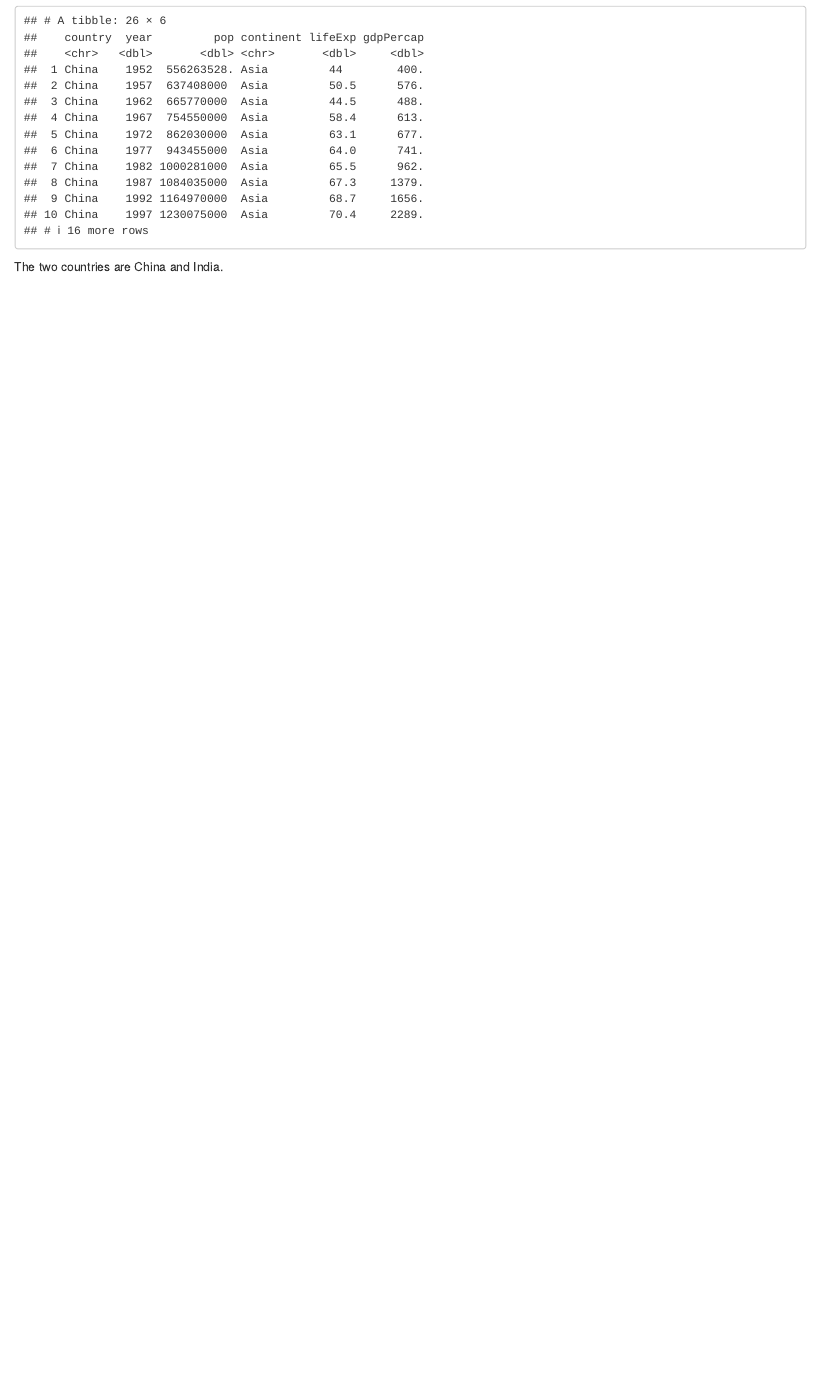
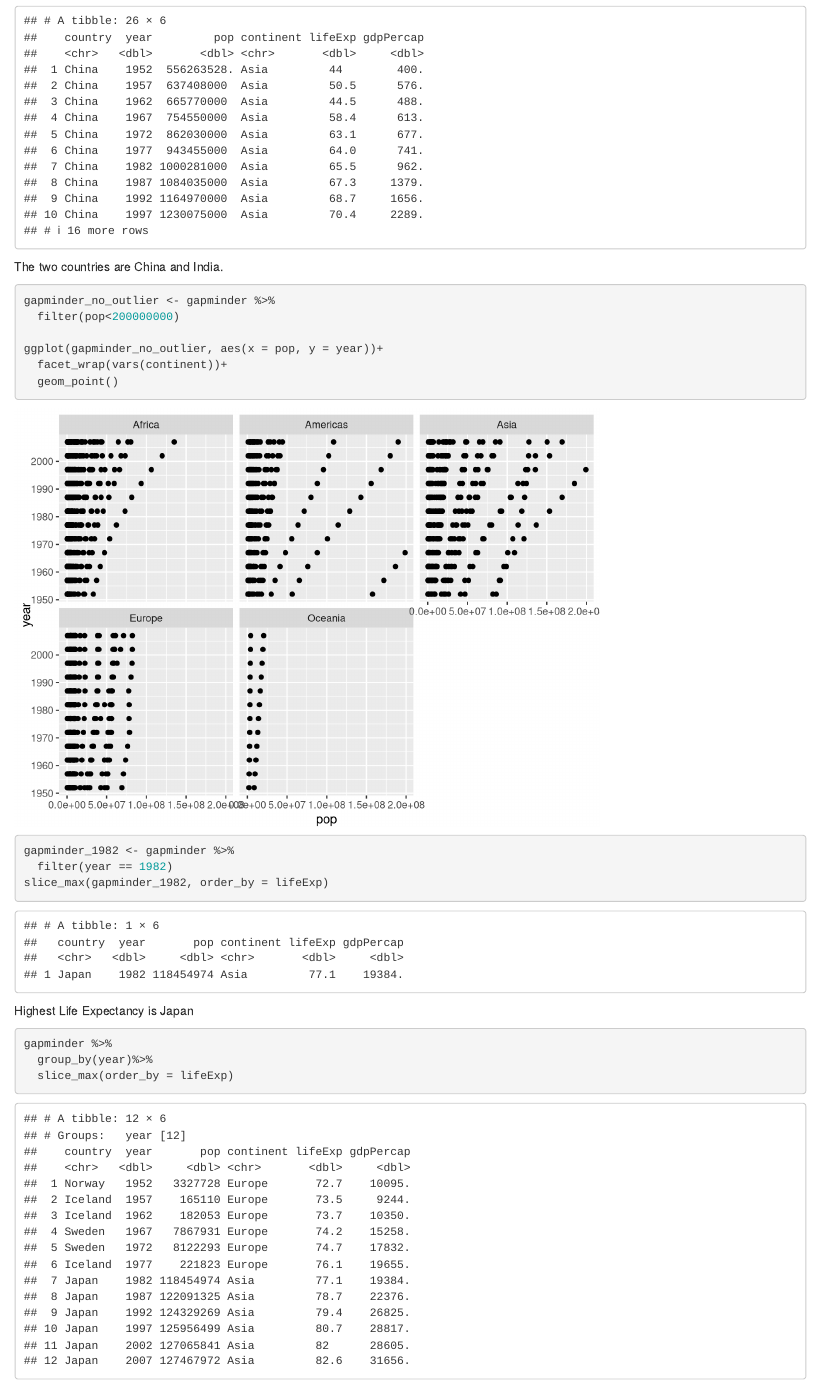
Before and after one commit to kaihan2019/Kai-un-report, an R Markdown document (reports/2nd_reports.Rmd): the page in a window 1100 px wide, from 1360 px down. Rendered offline with R 4.5, knitr and Pandoc, with nearby package versions.

Commit message:
Update 2nd_reports.Rmd

````diff
--- a/reports/2nd_reports.Rmd
+++ b/reports/2nd_reports.Rmd
@@ -25,3 +25,25 @@ gapminder %>%
   filter(continent == "Asia" & pop >= 200000000)
 ```
 The two countries are China and India.
+
+```{r plot without outliers}
+gapminder_no_outlier <- gapminder %>%
+  filter(pop<200000000)
+
+ggplot(gapminder_no_outlier, aes(x = pop, y = year))+
+  facet_wrap(vars(continent))+
+  geom_point()
+```
+```{r highest lifeExp for 1982}
+gapminder_1982 <- gapminder %>%
+  filter(year == 1982)
+slice_max(gapminder_1982, order_by = lifeExp)
+```
+
+Highest Life Expectancy is Japan
+
+```{r highest lifeExp}
+gapminder %>%
+  group_by(year)%>%
+  slice_max(order_by = lifeExp)
+```
````
